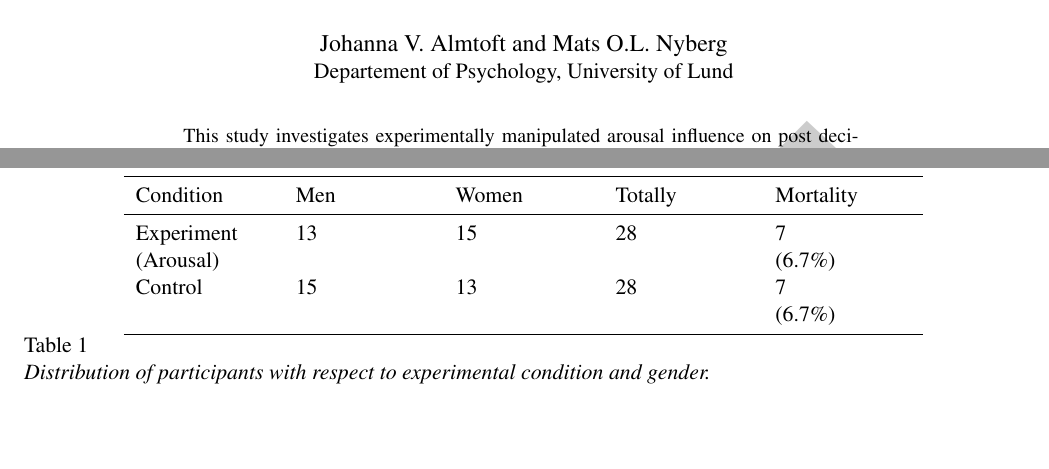
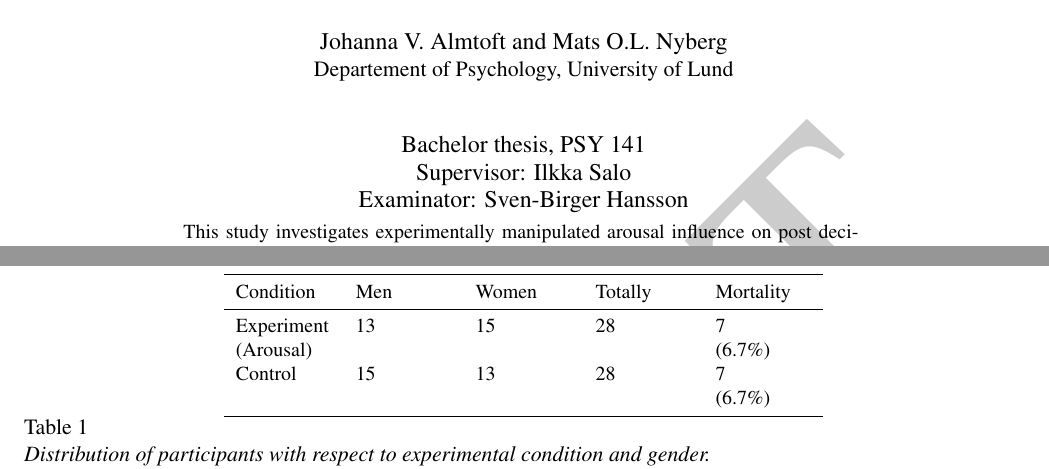
Before and after one commit to matsnyberg/arousal-and-post-decision-processes, a LaTeX paper (arousal.tex, which reads table1.tex): two parts of pages 1 and 8 of 15, joined at a grey line, cut so that both start at the same text, the shorter picture padded with empty space. Compiled offline with pdfLaTeX.

```diff
--- a/arousal.tex
+++ b/arousal.tex
@@ -56,7 +56,9 @@
 \affiliation{Departement of Psychology, University of Lund}
 
 %\authornote{Authornote}
-%\note{Note}
+\note{Bachelor thesis, PSY 141\\
+  Supervisor: Ilkka Salo\\
+  Examinator: Sven-Birger Hansson}
 
 
 \abstract{This study investigates experimentally manipulated arousal influence
--- a/table1.tex
+++ b/table1.tex
@@ -2,8 +2,9 @@
 
 
 \begin{table*}
+  \small
   \centering
-  \begin{tabularx}{0.8\textwidth}{XXXXX}
+  \begin{tabularx}{0.6\textwidth}{XXXXX}
     \toprule
     Condition & Men & Women & Totally & Mortality \\
     \midrule
```
